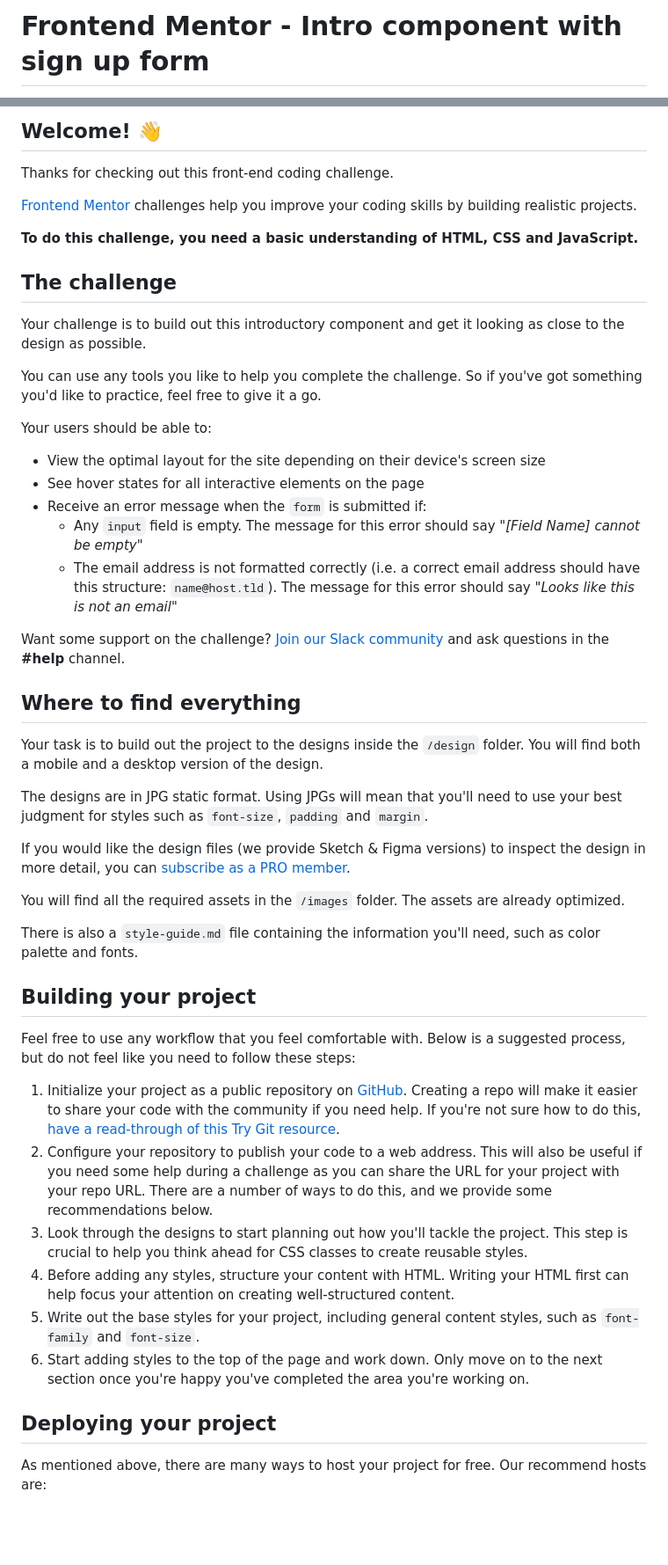
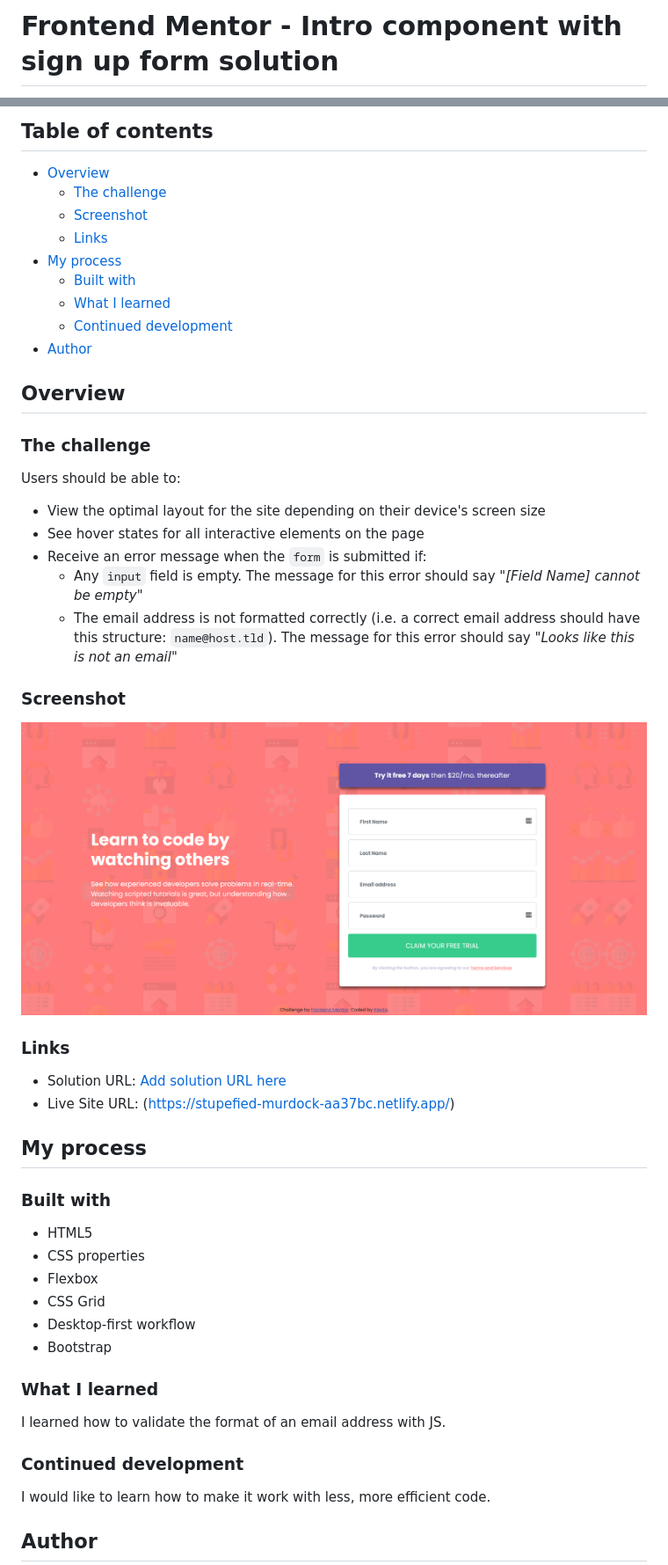
Before and after one commit to klezi10/Coding-Challenge-intro-component-with-signup-form, a Markdown page: intro-component-with-signup-form-master/README.md, 2 parts joined by grey strips. Shown: that part at 88% size. Drawn GitHub-style; pictures changed too: screenshot.jpg (added); blank space fills up the shorter version.

```diff
--- a/intro-component-with-signup-form-master/README.md
+++ b/intro-component-with-signup-form-master/README.md
@@ -1,2 +1,2 @@
-# Frontend Mentor - Intro component with sign up form
+# Frontend Mentor - Intro component with sign up form solution
 
@@ -4,52 +4,55 @@
 
-## Welcome! 👋
+## Table of contents
 
-Thanks for checking out this front-end coding challenge.
+- [Overview](#overview)
+  - [The challenge](#the-challenge)
+  - [Screenshot](#screenshot)
+  - [Links](#links)
+- [My process](#my-process)
+  - [Built with](#built-with)
+  - [What I learned](#what-i-learned)
+  - [Continued development](#continued-development)
+- [Author](#author)
 
-[Frontend Mentor](https://www.frontendmentor.io) challenges help you improve your coding skills by building realistic projects.
+## Overview
 
-**To do this challenge, you need a basic understanding of HTML, CSS and JavaScript.**
+### The challenge
 
-## The challenge
-
-Your challenge is to build out this introductory component and get it looking as close to the design as possible.
-
-You can use any tools you like to help you complete the challenge. So if you've got something you'd like to practice, feel free to give it a go.
-
-Your users should be able to:
+Users should be able to:
 
 - View the optimal layout for the site depending on their device's screen size
 - See hover states for all interactive elements on the page
 - Receive an error message when the `form` is submitted if:
-  - Any `input` field is empty. The message for this error should say *"[Field Name] cannot be empty"*
-  - The email address is not formatted correctly (i.e. a correct email address should have this structure: `name@host.tld`). The message for this error should say *"Looks like this is not an email"*
+  - Any `input` field is empty. The message for this error should say _"[Field Name] cannot be empty"_
+  - The email address is not formatted correctly (i.e. a correct email address should have this structure: `name@host.tld`). The message for this error should say _"Looks like this is not an email"_
 
-Want some support on the challenge? [Join our Slack community](https://www.frontendmentor.io/slack) and ask questions in the **#help** channel.
+### Screenshot
 
-## Where to find everything
+![](/screenshot.jpg)
 
-Your task is to build out the project to the designs inside the `/design` folder. You will find both a mobile and a desktop version of the design.
+### Links
 
-The designs are in JPG static format. Using JPGs will mean that you'll need to use your best judgment for styles such as `font-size`, `padding` and `margin`.
+- Solution URL: [Add solution URL here](https://your-solution-url.com)
+- Live Site URL: (https://stupefied-murdock-aa37bc.netlify.app/)
 
-If you would like the design files (we provide Sketch & Figma versions) to inspect the design in more detail, you can [subscribe as a PRO member](https://www.frontendmentor.io/pro).
+## My process
 
-You will find all the required assets in the `/images` folder. The assets are already optimized.
+### Built with
 
-There is also a `style-guide.md` file containing the information you'll need, such as color palette and fonts.
+- HTML5
+- CSS properties
+- Flexbox
+- CSS Grid
+- Desktop-first workflow
+- Bootstrap
 
-## Building your project
+### What I learned
 
-Feel free to use any workflow that you feel comfortable with. Below is a suggested process, but do not feel like you need to follow these steps:
+I learned how to validate the format of an email address with JS.
 
-1. Initialize your project as a public repository on [GitHub](https://github.com/). Creating a repo will make it easier to share your code with the community if you need help. If you're not sure how to do this, [have a read-through of this Try Git resource](https://try.github.io/).
-2. Configure your repository to publish your code to a web address. This will also be useful if you need some help during a challenge as you can share the URL for your project with your repo URL. There are a number of ways to do this, and we provide some recommendations below.
-3. Look through the designs to start planning out how you'll tackle the project. This step is crucial to help you think ahead for CSS classes to create reusable styles.
-4. Before adding any styles, structure your content with HTML. Writing your HTML first can help focus your attention on creating well-structured content.
-5. Write out the base styles for your project, including general content styles, such as `font-family` and `font-size`.
-6. Start adding styles to the top of the page and work down. Only move on to the next section once you're happy you've completed the area you're working on.
+### Continued development
 
-## Deploying your project
+I would like to learn how to make it work with less, more efficient code.
 
-As mentioned above, there are many ways to host your project for free. Our recommend hosts are:
+## Author
 
```
Also changed, not shown: other parts of intro-component-with-signup-form-master/README.md (+2 -41 lines), intro-component-with-signup-form-master/README-template.md (deleted, +0 -114 lines).
